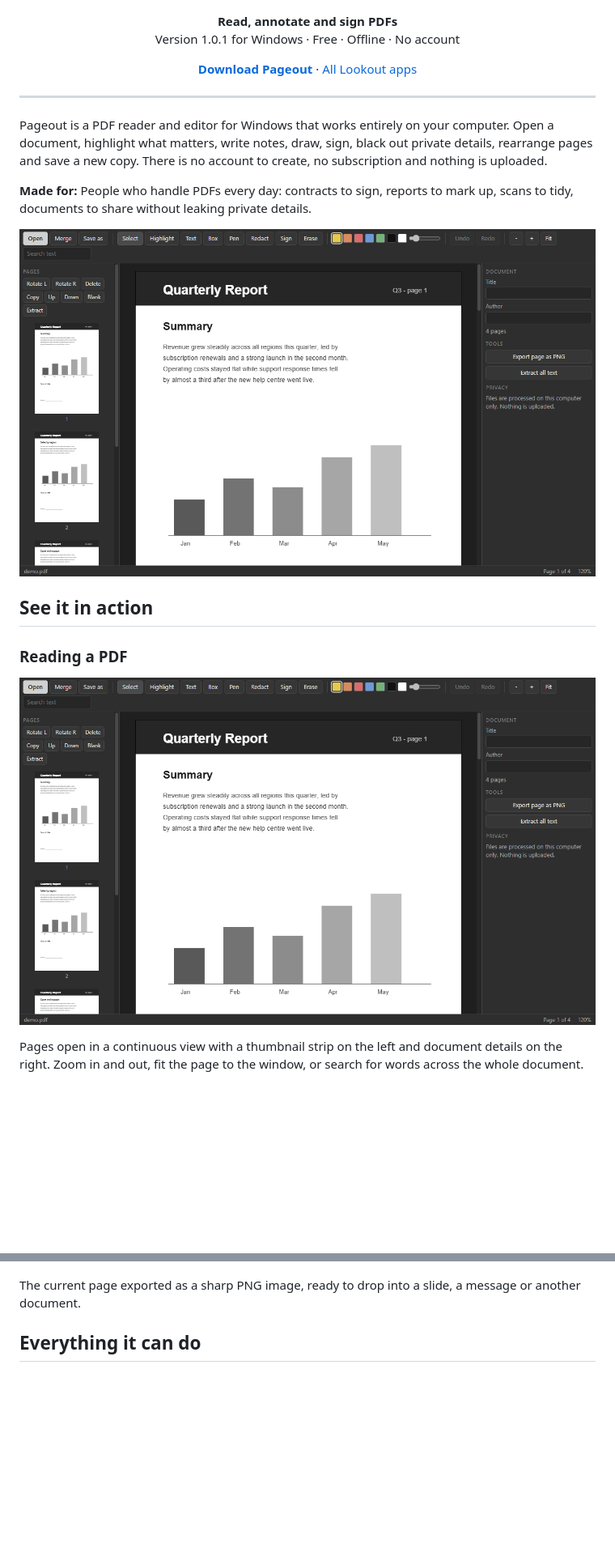
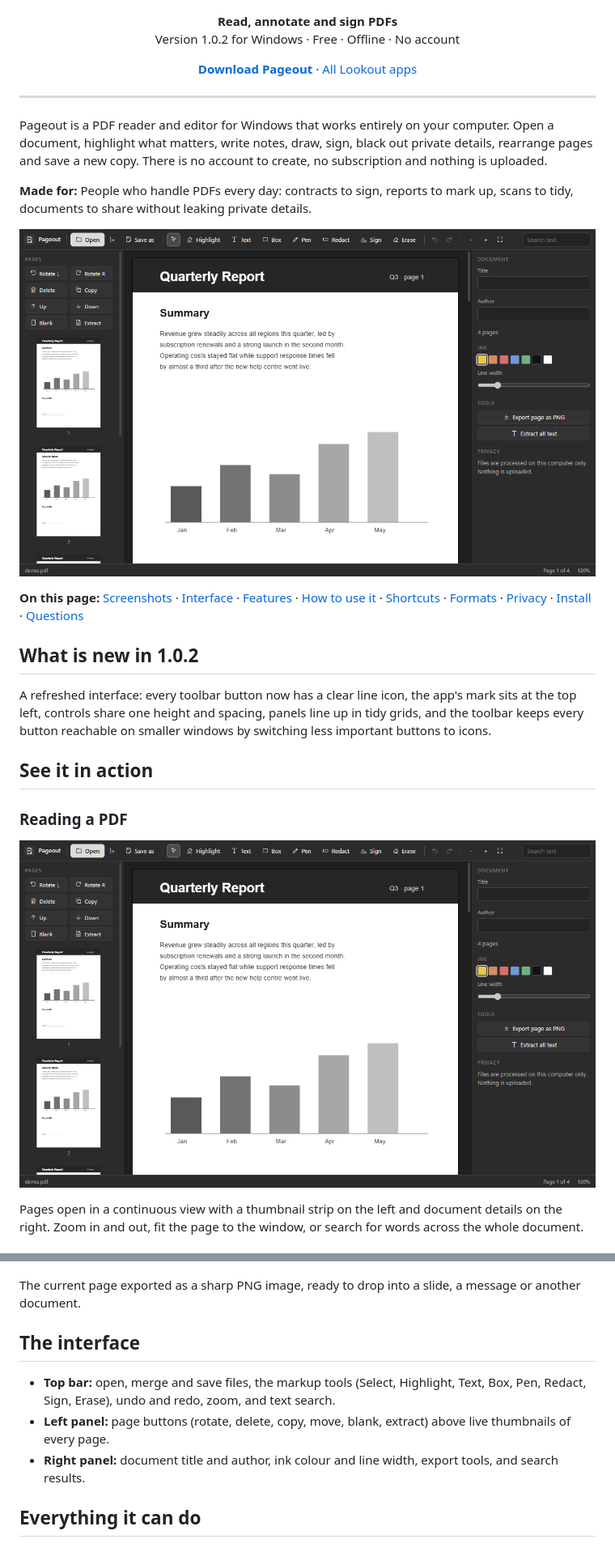
Before and after one commit to plawanpawin-byte/pageout, a Markdown page: README.md, 2 parts joined by grey strips. Shown at 81% size. Rendered like a GitHub page; pictures changed too: screenshots/01-reading-a-pdf.png; blank space fills up the shorter version.

```diff
--- a/README.md
+++ b/README.md
@@ -1,6 +1,6 @@
 <p align="center"><img src="screenshots/banner.png" alt="Pageout" width="100%"></p>
 
-<p align="center"><b>Read, annotate and sign PDFs</b><br>Version 1.0.1 for Windows · Free · Offline · No account</p>
+<p align="center"><b>Read, annotate and sign PDFs</b><br>Version 1.0.2 for Windows · Free · Offline · No account</p>
 
 <p align="center"><a href="https://github.com/plawanpawin-byte/pageout/releases/latest"><b>Download Pageout</b></a> · <a href="https://github.com/plawanpawin-byte/Lookout">All Lookout apps</a></p>
 
@@ -11,6 +11,12 @@ Pageout is a PDF reader and editor for Windows that works entirely on your compu
 **Made for:** People who handle PDFs every day: contracts to sign, reports to mark up, scans to tidy, documents to share without leaking private details.
 
 ![Pageout](screenshots/01-reading-a-pdf.png)
+
+**On this page:** [Screenshots](#see-it-in-action) · [Interface](#the-interface) · [Features](#everything-it-can-do) · [How to use it](#how-to-use-it) · [Shortcuts](#keyboard-shortcuts) · [Formats](#files-and-formats) · [Privacy](#private-by-design) · [Install](#install) · [Questions](#questions)
+
+## What is new in 1.0.2
+
+A refreshed interface: every toolbar button now has a clear line icon, the app's mark sits at the top left, controls share one height and spacing, panels line up in tidy grids, and the toolbar keeps every button reachable on smaller windows by switching less important buttons to icons.
 
 ## See it in action
 
@@ -43,6 +49,12 @@ One click scales the page to the window so long documents are comfortable to rea
 ![What you get out](screenshots/05-exported-page-image.png)
 
 The current page exported as a sharp PNG image, ready to drop into a slide, a message or another document.
+
+## The interface
+
+- **Top bar:** open, merge and save files, the markup tools (Select, Highlight, Text, Box, Pen, Redact, Sign, Erase), undo and redo, zoom, and text search.
+- **Left panel:** page buttons (rotate, delete, copy, move, blank, extract) above live thumbnails of every page.
+- **Right panel:** document title and author, ink colour and line width, export tools, and search results.
 
 ## Everything it can do
 
```
Also changed, not shown: other parts of README.md (+10 -0 lines), screenshots/02-annotated-page.png, screenshots/03-page-organiser.png, screenshots/04-fit-to-width.png, 7 other files.
